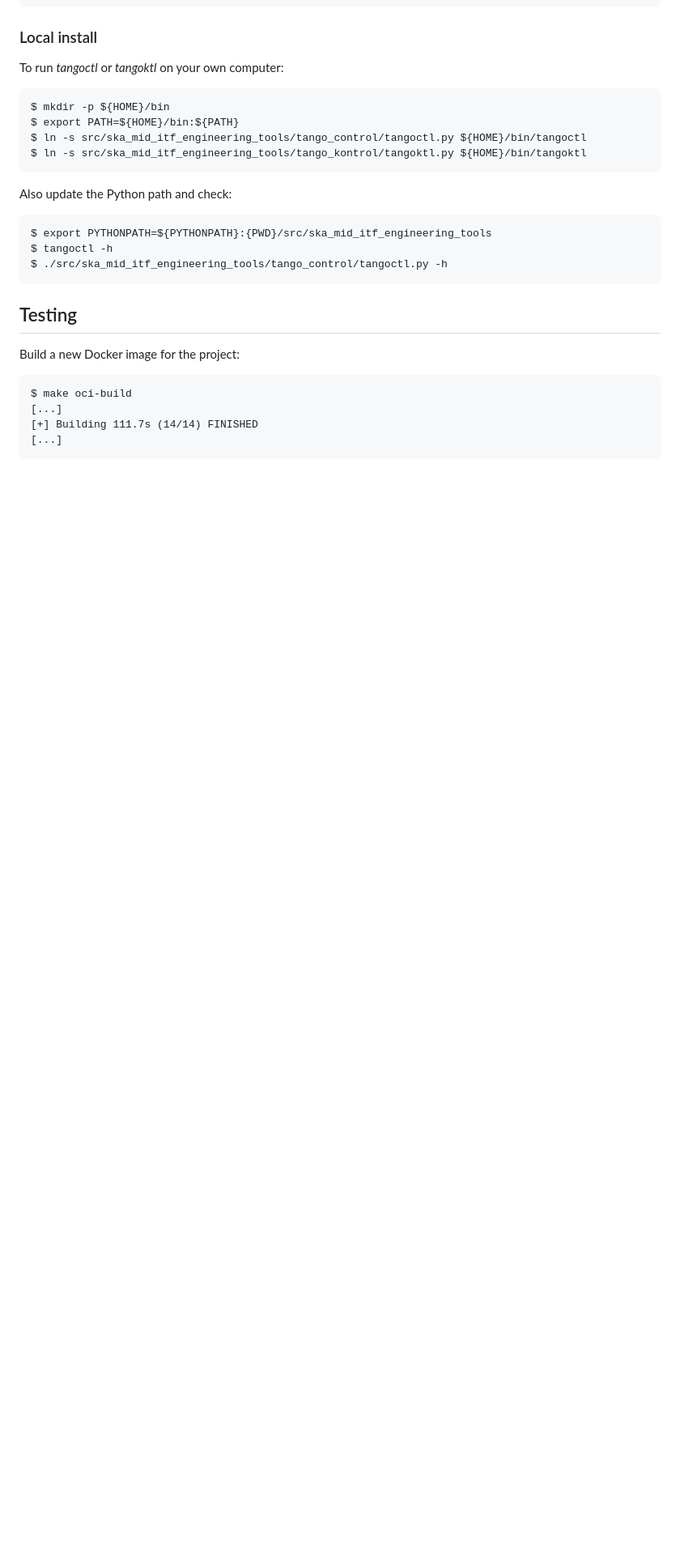
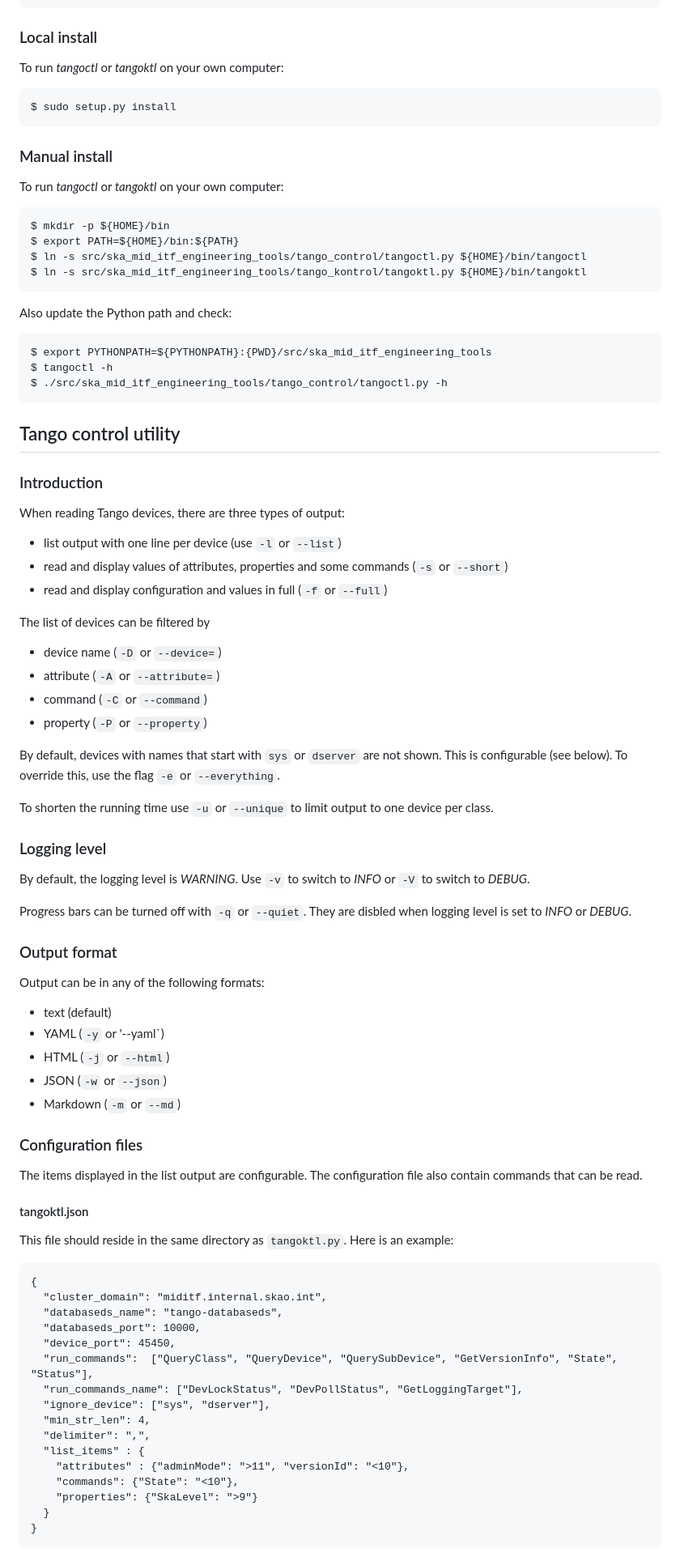
Before and after one commit to ska-telescope/ska-tangoctl, a Markdown page: docs/src/HOWTO.md, the part around the change printed below. Shown: that part at 81% size. GitHub-like rendering; blank space fills up the shorter version.

````diff
--- a/docs/src/README.md
+++ b/docs/src/HOWTO.md
@@ -99,6 +111,14 @@ To use *tangoktl* in Docker, you will need to log in on infra:
 To run *tangoctl* or *tangoktl* on your own computer:
 
 ```
+$ sudo setup.py install
+```
+
+### Manual install
+
+To run *tangoctl* or *tangoktl* on your own computer:
+
+```
 $ mkdir -p ${HOME}/bin
 $ export PATH=${HOME}/bin:${PATH}
 $ ln -s src/ska_mid_itf_engineering_tools/tango_control/tangoctl.py ${HOME}/bin/tangoctl
@@ -113,14 +133,70 @@ $ tangoctl -h
 $ ./src/ska_mid_itf_engineering_tools/tango_control/tangoctl.py -h
 ```
 
-## Testing
+## Tango control utility
 
-Build a new Docker image for the project:
+### Introduction
+
+When reading Tango devices, there are three types of output:
+
+* list output with one line per device (use `-l` or `--list`)
+* read and display values of attributes, properties and some commands (`-s` or `--short`)
+* read and display configuration and values in full (`-f` or `--full`)
+
+The list of devices can be filtered by
+
+* device name (`-D` or `--device=`)
+* attribute (`-A` or `--attribute=`)
+* command (`-C` or `--command`)
+* property (`-P` or `--property`)
+
+By default, devices with names that start with `sys` or `dserver` are not shown. This
+is configurable (see below). To override this, use the flag `-e` or `--everything`.
+
+To shorten the running time use `-u` or `--unique` to limit output to one device per class.
+
+### Logging level
+
+By default, the logging level is *WARNING*. Use `-v` to switch to *INFO* or `-V` to
+switch to *DEBUG*.
+
+Progress bars can be turned off with `-q` or `--quiet`. They are disbled when logging
+level is set to *INFO* or *DEBUG*.
+
+### Output format
+
+Output can be in any of the following formats:
+* text (default)
+* YAML (`-y` or '--yaml`)
+* HTML (`-j` or `--html`)
+* JSON (`-w` or `--json`)
+* Markdown (`-m` or `--md`)
+
+### Configuration files
+
+The items displayed in the list output are configurable. The configuration file
+also contain commands that can be read.
+
+#### tangoktl.json
+
+This file should reside in the same directory as `tangoktl.py`. Here is an example:
 
 ```
-$ make oci-build
-[...]
-[+] Building 111.7s (14/14) FINISHED
-[...]
+{
+  "cluster_domain": "miditf.internal.skao.int",
+  "databaseds_name": "tango-databaseds",
+  "databaseds_port": 10000,
+  "device_port": 45450,
+  "run_commands":  ["QueryClass", "QueryDevice", "QuerySubDevice", "GetVersionInfo", "State", "Status"],
+  "run_commands_name": ["DevLockStatus", "DevPollStatus", "GetLoggingTarget"],
+  "ignore_device": ["sys", "dserver"],
+  "min_str_len": 4,
+  "delimiter": ",",
+  "list_items" : {
+    "attributes" : {"adminMode": ">11", "versionId": "<10"},
+    "commands": {"State": "<10"},
+    "properties": {"SkaLevel": ">9"}
+  }
+}
 ```
 
````
Also changed, not shown: other parts of docs/src/HOWTO.md (+157 -103 lines), README.md (+4 -0 lines), docs/src/img/ska_logo.jpg (added), 3 other files.
